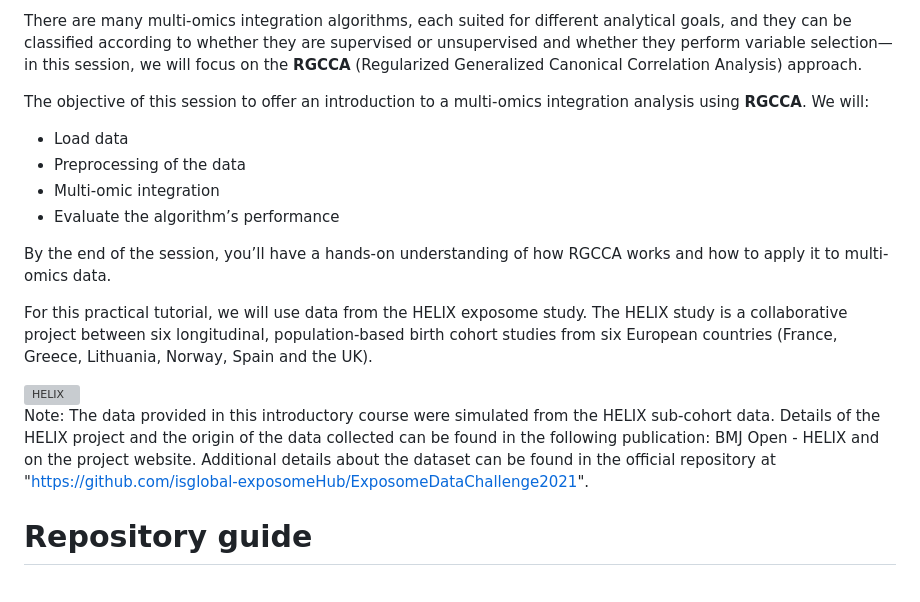
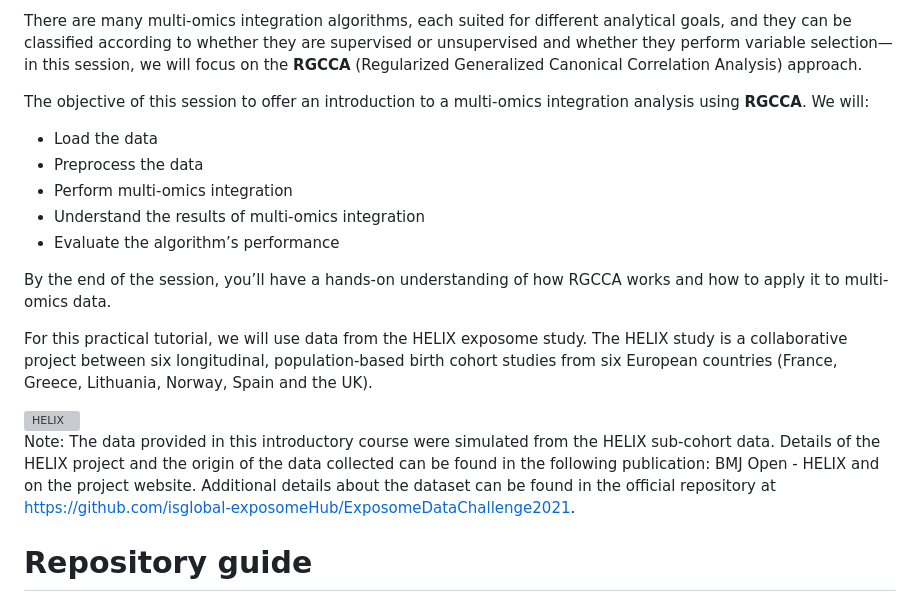
Before and after one commit to adriasell/Multi-omics-integration-Tutorial, a Markdown page: README.md, the part around the change printed below. Drawn GitHub-style; grey boxes are pictures that could not be loaded.

```diff
--- a/README.md
+++ b/README.md
@@ -9,9 +11,10 @@ The multi-omics approach aims to integrate diverse layers of biological informat
 There are many multi-omics integration algorithms, each suited for different analytical goals, and they can be classified according to whether they are supervised or unsupervised and whether they perform variable selection—in this session, we will focus on the **RGCCA** (Regularized Generalized Canonical Correlation Analysis) approach.
 
 The objective of this session to offer an introduction to a multi-omics integration analysis using **RGCCA**. We will:
-* Load data
-* Preprocessing of the data
-* Multi-omic integration
+* Load the data
+* Preprocess the data
+* Perform multi-omics integration
+* Understand the results of multi-omics integration
 * Evaluate the algorithm’s performance
 
 By the end of the session, you’ll have a hands-on understanding of how RGCCA works and how to apply it to multi-omics data.
@@ -20,7 +23,7 @@ For this practical tutorial, we will use data from the HELIX exposome study. The
 
 <img width="1024" height="212" alt="HELIX" src="https://github.com/user-attachments/assets/090ed53b-dda4-4383-9b9a-0966efc3f90d" />
 
-Note: The data provided in this introductory course were simulated from the HELIX sub-cohort data. Details of the HELIX project and the origin of the data collected can be found in the following publication: BMJ Open - HELIX and on the project website. Additional details about the dataset can be found in the official repository at "https://github.com/isglobal-exposomeHub/ExposomeDataChallenge2021".
+Note: The data provided in this introductory course were simulated from the HELIX sub-cohort data. Details of the HELIX project and the origin of the data collected can be found in the following publication: BMJ Open - HELIX and on the project website. Additional details about the dataset can be found in the official repository at https://github.com/isglobal-exposomeHub/ExposomeDataChallenge2021.
 
 # Repository guide
 The repository contains the following documents:
```
Also changed, not shown: other parts of README.md (+2 -0 lines).
